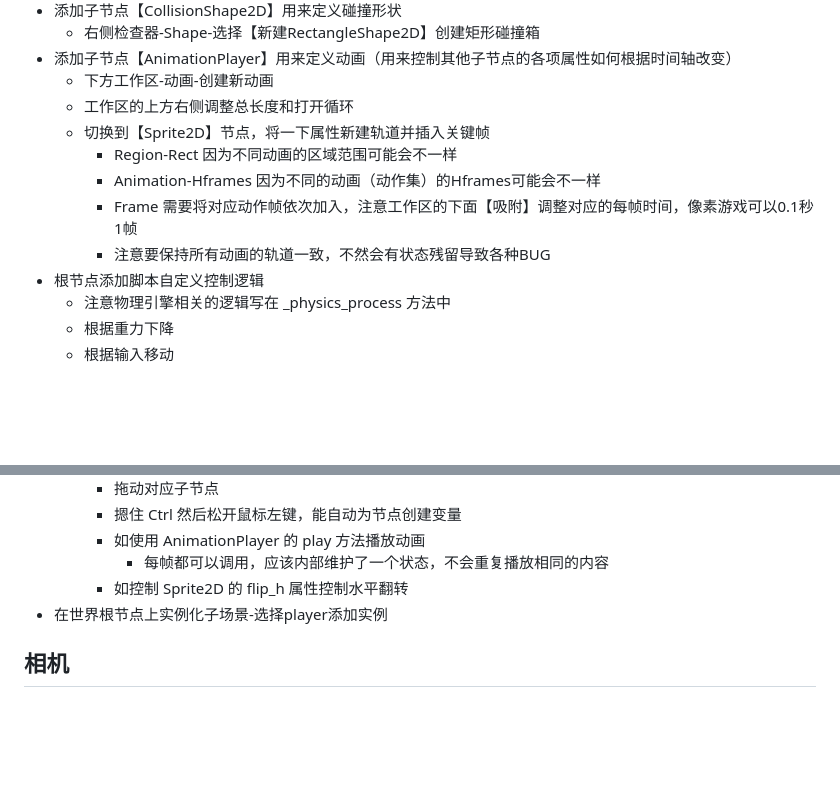
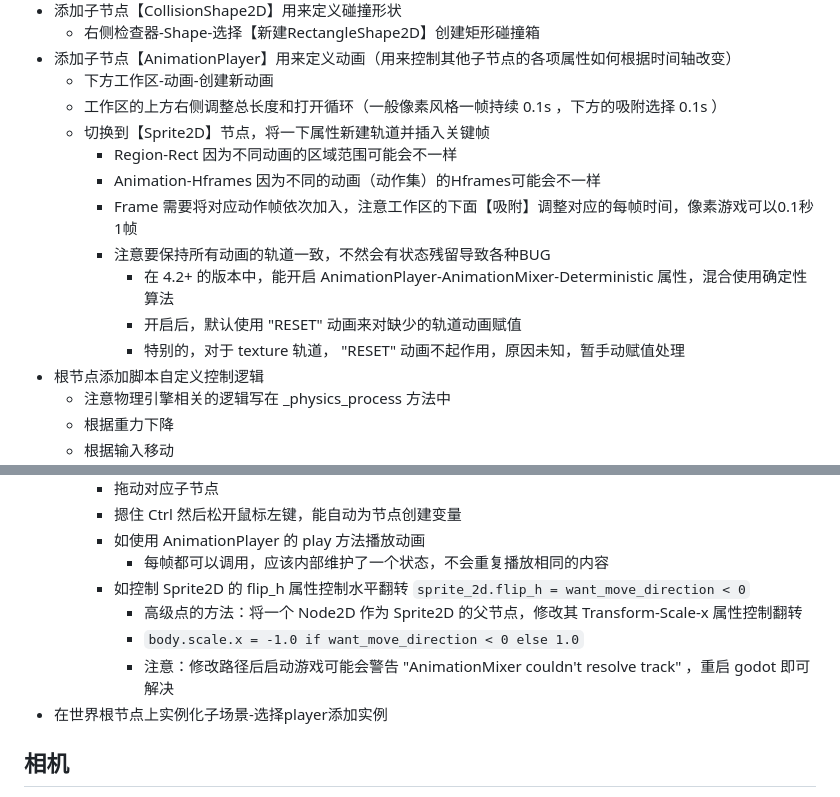
Before and after one commit to Arxoto/daily_diary, a Markdown page: game_engine_godot/course.md, 2 parts joined by grey strips. Drawn GitHub-style; blank space fills up the shorter version.

Commit message:
update godot course  优化动画播放和图像翻转部分

```diff
--- a/game_engine_godot/course.md
+++ b/game_engine_godot/course.md
@@ -45,12 +45,15 @@ from https://www.bilibili.com/video/BV1Z94y1V74m
   - 右侧检查器-Shape-选择【新建RectangleShape2D】创建矩形碰撞箱
 - 添加子节点【AnimationPlayer】用来定义动画（用来控制其他子节点的各项属性如何根据时间轴改变）
   - 下方工作区-动画-创建新动画
-  - 工作区的上方右侧调整总长度和打开循环
+  - 工作区的上方右侧调整总长度和打开循环（一般像素风格一帧持续 0.1s ，下方的吸附选择 0.1s ）
   - 切换到【Sprite2D】节点，将一下属性新建轨道并插入关键帧
     - Region-Rect 因为不同动画的区域范围可能会不一样
     - Animation-Hframes 因为不同的动画（动作集）的Hframes可能会不一样
     - Frame 需要将对应动作帧依次加入，注意工作区的下面【吸附】调整对应的每帧时间，像素游戏可以0.1秒1帧
     - 注意要保持所有动画的轨道一致，不然会有状态残留导致各种BUG
+      - 在 4.2+ 的版本中，能开启 AnimationPlayer-AnimationMixer-Deterministic 属性，混合使用确定性算法
+      - 开启后，默认使用 "RESET" 动画来对缺少的轨道动画赋值
+      - 特别的，对于 texture 轨道， "RESET" 动画不起作用，原因未知，暂手动赋值处理
 - 根节点添加脚本自定义控制逻辑
   - 注意物理引擎相关的逻辑写在 _physics_process 方法中
   - 根据重力下降
@@ -67,7 +70,10 @@ from https://www.bilibili.com/video/BV1Z94y1V74m
     - 摁住 Ctrl 然后松开鼠标左键，能自动为节点创建变量
     - 如使用 AnimationPlayer 的 play 方法播放动画
       - 每帧都可以调用，应该内部维护了一个状态，不会重复播放相同的内容
-    - 如控制 Sprite2D 的 flip_h 属性控制水平翻转
+    - 如控制 Sprite2D 的 flip_h 属性控制水平翻转 `sprite_2d.flip_h = want_move_direction < 0`
+      - 高级点的方法：将一个 Node2D 作为 Sprite2D 的父节点，修改其 Transform-Scale-x 属性控制翻转
+      - `body.scale.x = -1.0 if want_move_direction < 0 else 1.0`
+      - 注意：修改路径后启动游戏可能会警告 "AnimationMixer couldn't resolve track" ，重启 godot 即可解决
 - 在世界根节点上实例化子场景-选择player添加实例
 
 ## 相机
```
